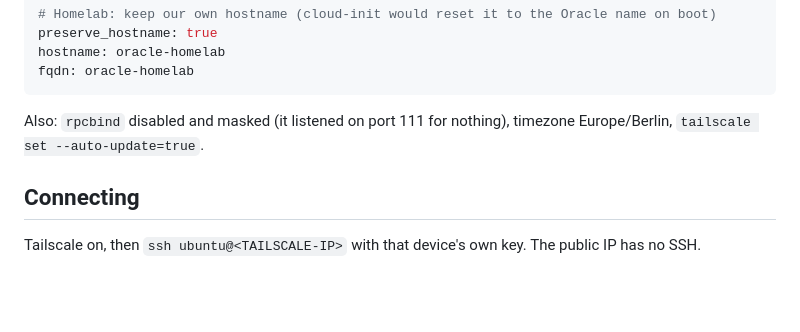
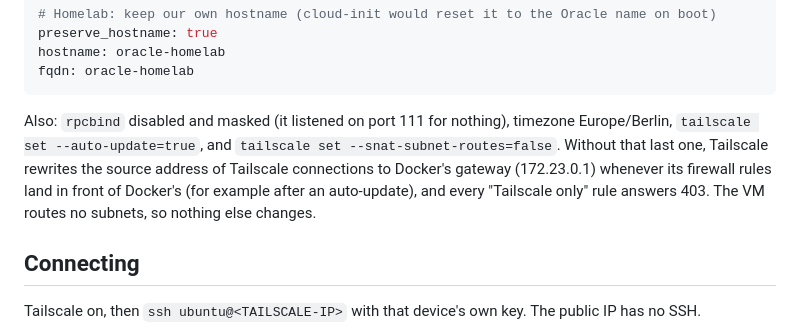
Before and after one commit to ayhamo/Docker-Compose-LocalServer, a Markdown page: oracle/README.md, the part around the change. Rendered like a GitHub page; blank space fills up the shorter version.

Commit message:
Oracle: keep Tailscale from rewriting client IPs (snat-subnet-routes=false)

````diff
--- a/oracle/README.md
+++ b/oracle/README.md
@@ -216,7 +216,7 @@ hostname: oracle-homelab
 fqdn: oracle-homelab
 ```
 
-Also: `rpcbind` disabled and masked (it listened on port 111 for nothing), timezone Europe/Berlin, `tailscale set --auto-update=true`.
+Also: `rpcbind` disabled and masked (it listened on port 111 for nothing), timezone Europe/Berlin, `tailscale set --auto-update=true`, and `tailscale set --snat-subnet-routes=false`. Without that last one, Tailscale rewrites the source address of Tailscale connections to Docker's gateway (172.23.0.1) whenever its firewall rules land in front of Docker's (for example after an auto-update), and every "Tailscale only" rule answers 403. The VM routes no subnets, so nothing else changes.
 
 ## Connecting
 
````
